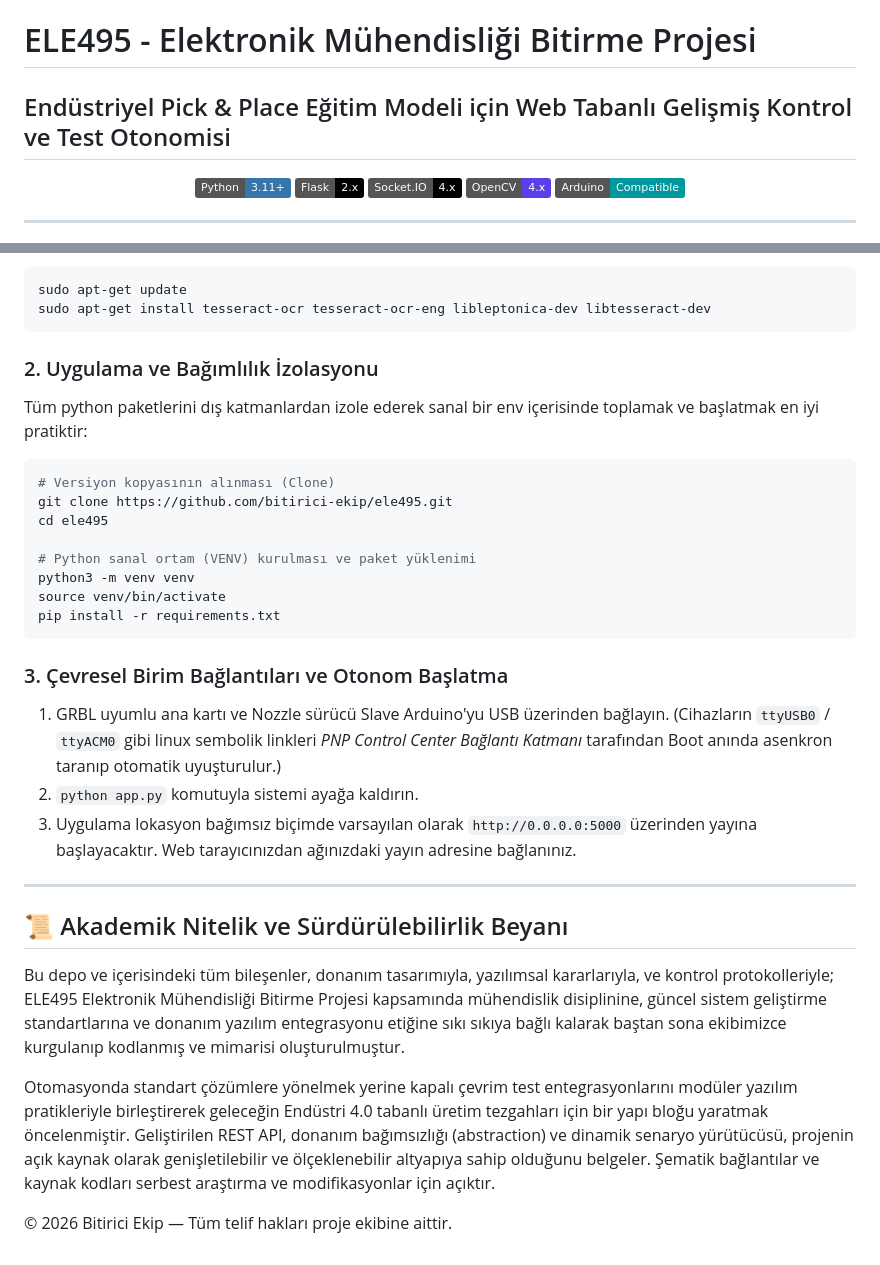
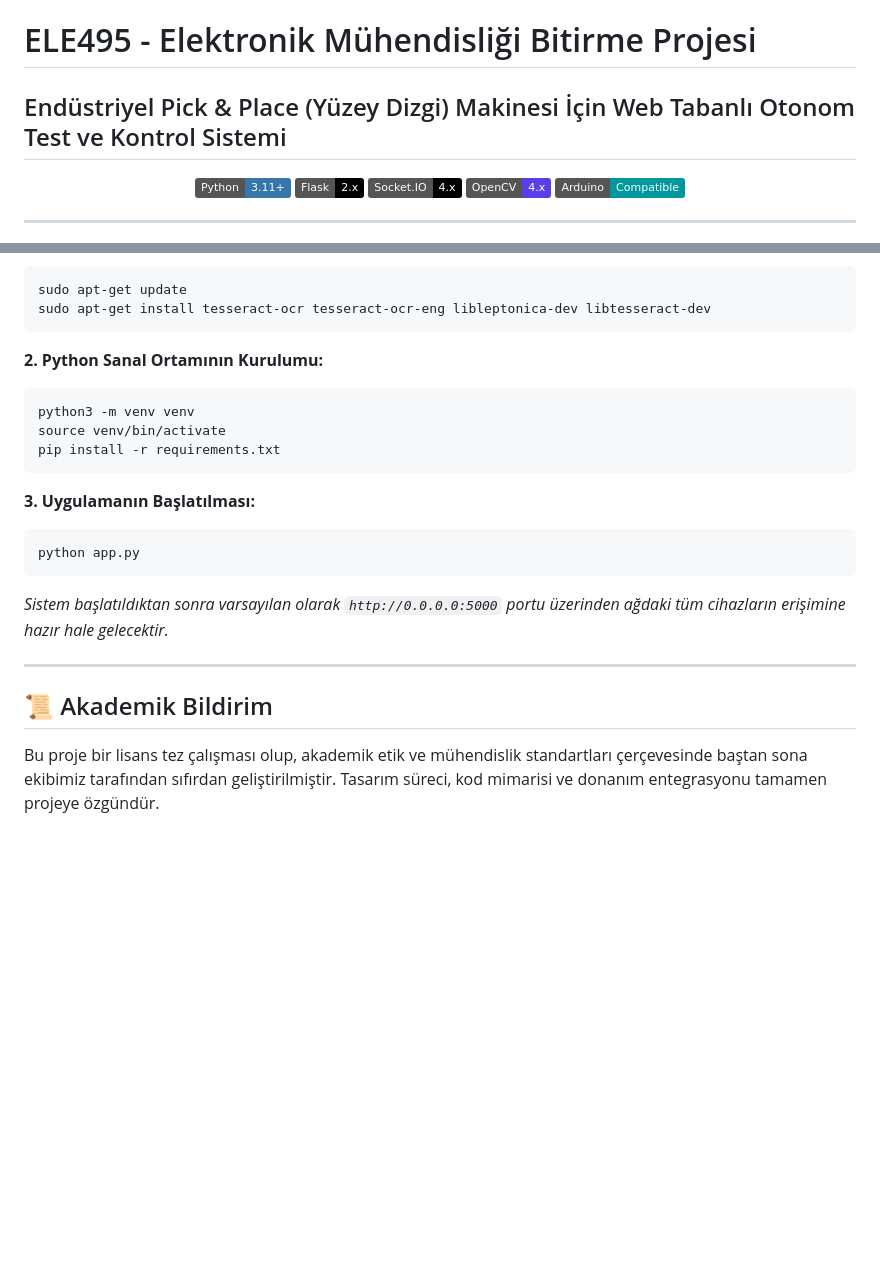
Before and after one commit to bitirici-ekip/ele495, a Markdown page: README.md, 2 parts joined by grey strips. Drawn GitHub-style; badges without logos; blank space fills up the shorter version.

````diff
--- a/README.md
+++ b/README.md
@@ -1,5 +1,5 @@
 # ELE495 - Elektronik Mühendisliği Bitirme Projesi
-## Endüstriyel Pick & Place Eğitim Modeli için Web Tabanlı Gelişmiş Kontrol ve Test Otonomisi
+## Endüstriyel Pick & Place (Yüzey Dizgi) Makinesi İçin Web Tabanlı Otonom Test ve Kontrol Sistemi
 
 <div align="center">
 
@@ -102,30 +95,20 @@ sudo apt-get update
 sudo apt-get install tesseract-ocr tesseract-ocr-eng libleptonica-dev libtesseract-dev
 ```
 
-### 2. Uygulama ve Bağımlılık İzolasyonu
-Tüm python paketlerini dış katmanlardan izole ederek sanal bir env içerisinde toplamak ve başlatmak en iyi pratiktir:
+**2. Python Sanal Ortamının Kurulumu:**
 ```bash
-# Versiyon kopyasının alınması (Clone)
-git clone https://github.com/bitirici-ekip/ele495.git
-cd ele495
-
-# Python sanal ortam (VENV) kurulması ve paket yüklenimi
 python3 -m venv venv
 source venv/bin/activate
 pip install -r requirements.txt
 ```
 
-### 3. Çevresel Birim Bağlantıları ve Otonom Başlatma
-1. GRBL uyumlu ana kartı ve Nozzle sürücü Slave Arduino'yu USB üzerinden bağlayın. (Cihazların `ttyUSB0` / `ttyACM0` gibi linux sembolik linkleri *PNP Control Center Bağlantı Katmanı* tarafından Boot anında asenkron taranıp otomatik uyuşturulur.)
-2. `python app.py` komutuyla sistemi ayağa kaldırın.
-3. Uygulama lokasyon bağımsız biçimde varsayılan olarak `http://0.0.0.0:5000` üzerinden yayına başlayacaktır. Web tarayıcınızdan ağınızdaki yayın adresine bağlanınız.
+**3. Uygulamanın Başlatılması:**
+```bash
+python app.py
+```
+*Sistem başlatıldıktan sonra varsayılan olarak `http://0.0.0.0:5000` portu üzerinden ağdaki tüm cihazların erişimine hazır hale gelecektir.*
 
 ---
 
-## 📜 Akademik Nitelik ve Sürdürülebilirlik Beyanı
-
-Bu depo ve içerisindeki tüm bileşenler, donanım tasarımıyla, yazılımsal kararlarıyla, ve kontrol protokolleriyle; ELE495 Elektronik Mühendisliği Bitirme Projesi kapsamında mühendislik disiplinine, güncel sistem geliştirme standartlarına ve donanım yazılım entegrasyonu etiğine sıkı sıkıya bağlı kalarak baştan sona ekibimizce kurgulanıp kodlanmış ve mimarisi oluşturulmuştur.
-
-Otomasyonda standart çözümlere yönelmek yerine kapalı çevrim test entegrasyonlarını modüler yazılım pratikleriyle birleştirerek geleceğin Endüstri 4.0 tabanlı üretim tezgahları için bir yapı bloğu yaratmak öncelenmiştir. Geliştirilen REST API, donanım bağımsızlığı (abstraction) ve dinamik senaryo yürütücüsü, projenin açık kaynak olarak genişletilebilir ve ölçeklenebilir altyapıya sahip olduğunu belgeler. Şematik bağlantılar ve kaynak kodları serbest araştırma ve modifikasyonlar için açıktır.
-
-© 2026 Bitirici Ekip — Tüm telif hakları proje ekibine aittir.
+## 📜 Akademik Bildirim
+Bu proje bir lisans tez çalışması olup, akademik etik ve mühendislik standartları çerçevesinde baştan sona ekibimiz tarafından sıfırdan geliştirilmiştir. Tasarım süreci, kod mimarisi ve donanım entegrasyonu tamamen projeye özgündür.
````
Also changed, not shown: other parts of README.md (+47 -54 lines).
